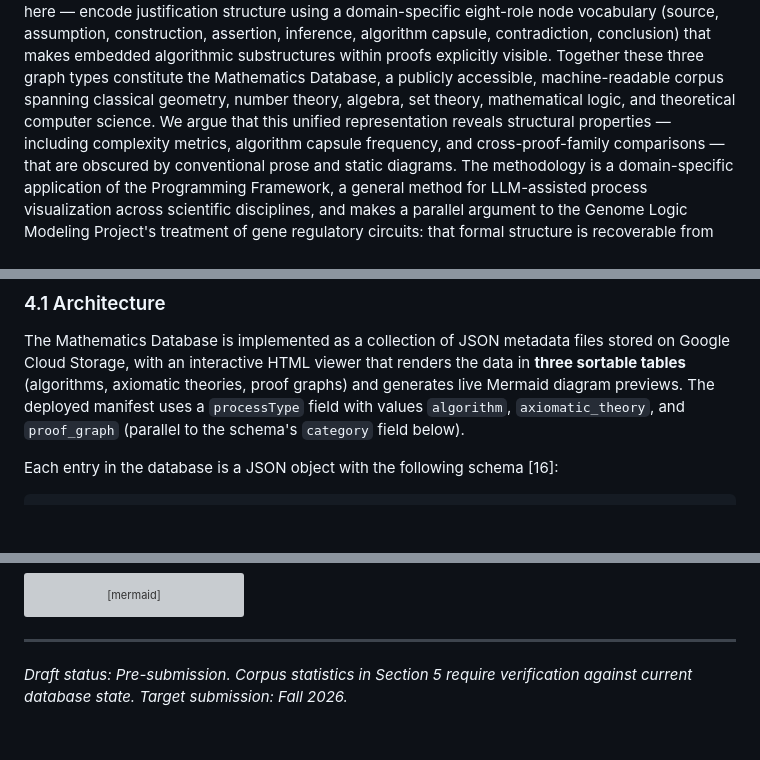
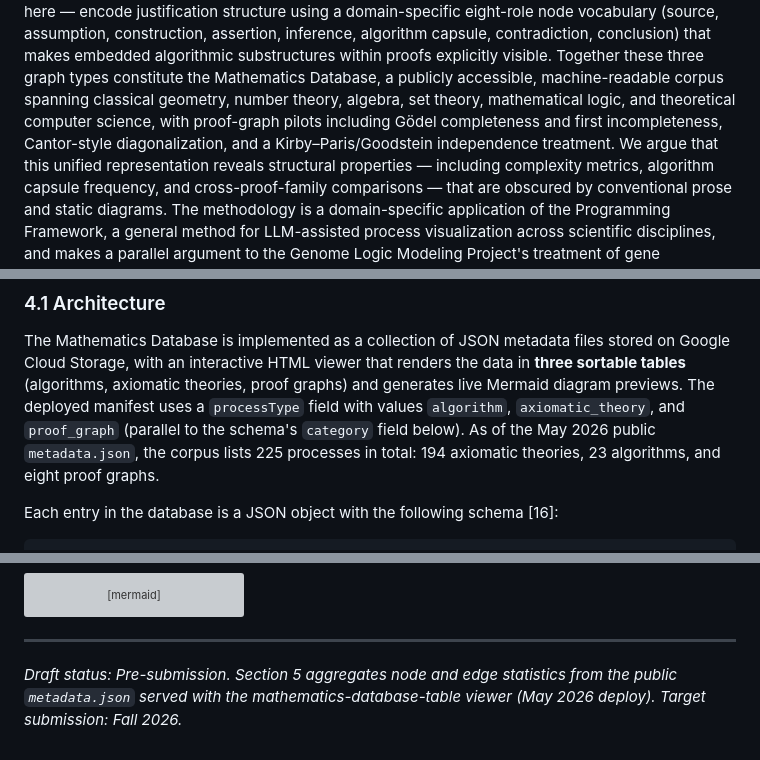
Before and after one commit to garywelz/progframe, a Markdown page: collaborations/mathematics-database/mathematics-paper-draft.md, 3 parts joined by grey strips. GitHub-like rendering; blank space fills up the shorter version; grey boxes are pictures that could not be loaded.

Commit message:
Mathematics paper: align abstract and §4.1 with manifest; update appendix footer

```diff
--- a/collaborations/mathematics-database/mathematics-paper-draft.md
+++ b/collaborations/mathematics-database/mathematics-paper-draft.md
@@ -32,7 +32,9 @@ inference, algorithm capsule, contradiction, conclusion) that makes embedded
 algorithmic substructures within proofs explicitly visible. Together these
 three graph types constitute the Mathematics Database, a publicly accessible,
 machine-readable corpus spanning classical geometry, number theory, algebra,
-set theory, mathematical logic, and theoretical computer science. We argue that this unified
+set theory, mathematical logic, and theoretical computer science, with proof-graph
+pilots including Gödel completeness and first incompleteness, Cantor-style
+diagonalization, and a Kirby–Paris/Goodstein independence treatment. We argue that this unified
 representation reveals structural properties — including complexity metrics,
 algorithm capsule frequency, and cross-proof-family comparisons — that are
 obscured by conventional prose and static diagrams. The methodology is a
@@ -589,7 +591,9 @@ files stored on Google Cloud Storage, with an interactive HTML viewer that
 renders the data in **three sortable tables** (algorithms, axiomatic theories,
 proof graphs) and generates live Mermaid diagram previews. The deployed manifest uses a `processType` field with values
 `algorithm`, `axiomatic_theory`, and `proof_graph` (parallel to the
-schema's `category` field below).
+schema's `category` field below). As of the May 2026 public `metadata.json`,
+the corpus lists 225 processes in total: 194 axiomatic theories, 23 algorithms,
+and eight proof graphs.
 
 Each entry in the database is a JSON object with the following schema [16]:
 
@@ -996,5 +1000,6 @@ flowchart TD
 
 ---
 
-*Draft status: Pre-submission. Corpus statistics in Section 5 require verification
-against current database state. Target submission: Fall 2026.*
+*Draft status: Pre-submission. Section 5 aggregates node and edge statistics from the
+public `metadata.json` served with the mathematics-database-table viewer (May 2026
+deploy). Target submission: Fall 2026.*
```
Also changed, not shown: other parts of collaborations/mathematics-database/mathematics-paper-draft.md (+1 -1 lines).
